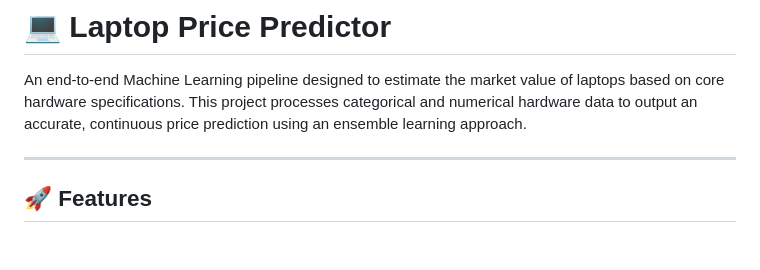
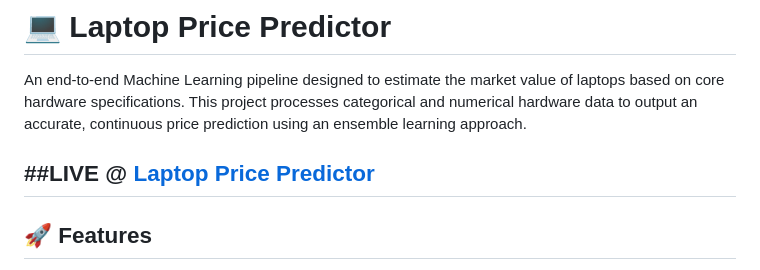
Before and after one commit to Okeke11/Laptop-Price-Predictor, a Markdown page: README.md, the part around the change. GitHub-like rendering; blank space fills up the shorter version.

Commit message:
Add live demo link to README
Added a live demo link to the README.

```diff
--- a/README.md
+++ b/README.md
@@ -2,6 +2,7 @@
 
 An end-to-end Machine Learning pipeline designed to estimate the market value of laptops based on core hardware specifications. This project processes categorical and numerical hardware data to output an accurate, continuous price prediction using an ensemble learning approach.
 
+##LIVE @ [Laptop Price Predictor](https://laptop-price-predictor-0n9e.onrender.com/)
 ---
 
 ## 🚀 Features
```
